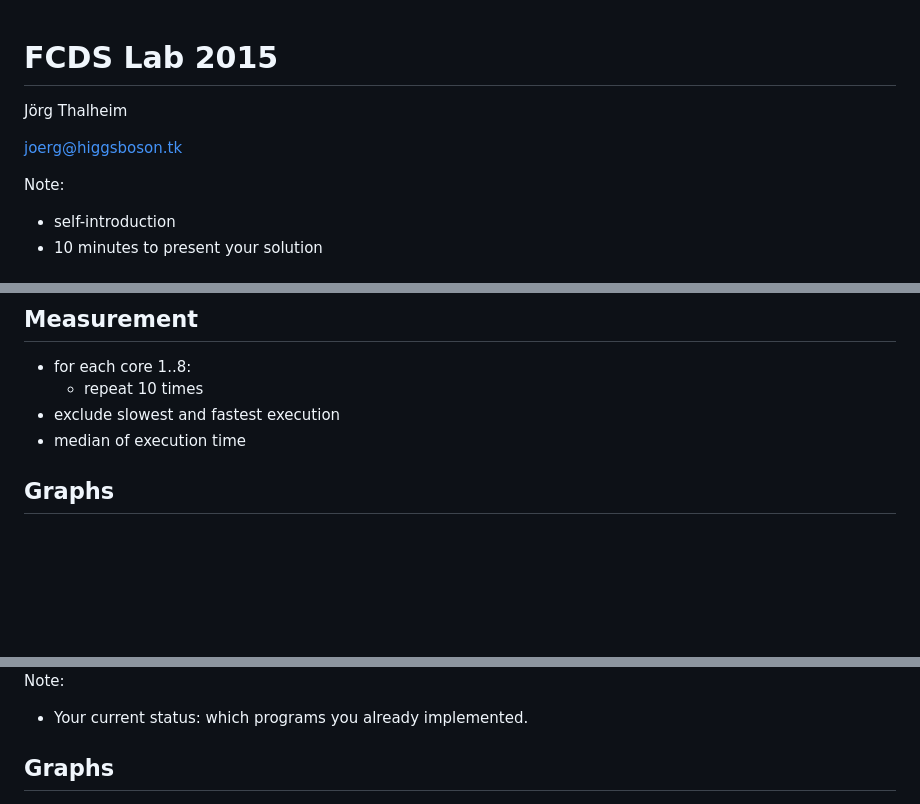
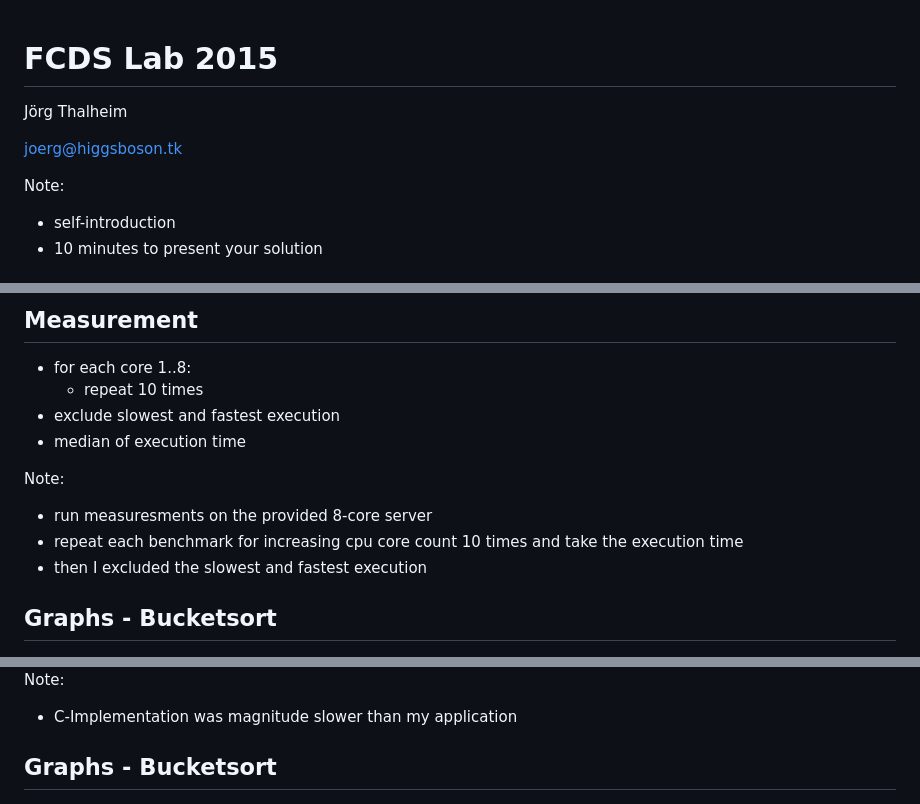
Before and after one commit to Mic92/fcds-lab-2015, a Markdown page: presentation/presentation.md, 3 parts joined by grey strips. GitHub-like rendering; blank space fills up the shorter version.

```diff
--- a/presentation/presentation.md
+++ b/presentation/presentation.md
@@ -1,3 +1,14 @@
+<!--
+Multi-Monitor-Shortcuts:
+Ctrl-O: Move Window to next screen
+Mod4 + Control + j/k: Focus next/previous screen
+reveal.js-Shortcuts:
+o: Öffne Übersicht
+s: Öffne Vortragsmonitor
+-->
+
+<!-- .slide: data-state="intro" -->
+
 <!-- .slide: data-state="intro" -->
 # FCDS Lab 2015
 
@@ -118,19 +130,25 @@ Note:
 - exclude slowest and fastest execution
 - median of execution time
 
+Note:
+- run measuresments on the provided 8-core server
+- repeat each benchmark for increasing cpu core count 10 times and take the
+  execution time
+- then I excluded the slowest and fastest execution
 
 
-## Graphs
+
+## Graphs - Bucketsort
 
 <img src="bucketsort1.png" alt="bucketsort" height="500">
 
 
 Note:
-- Your current status: which programs you already implemented.
+- C-Implementation was magnitude slower than my application
 
 
 
-## Graphs
+## Graphs - Bucketsort
 
 <img src="bucketsort2.png" alt="bucketsort" height="500">
 
```
Also changed, not shown: other parts of presentation/presentation.md (+30 -8 lines), presentation/threesat.png, 1 other file.
